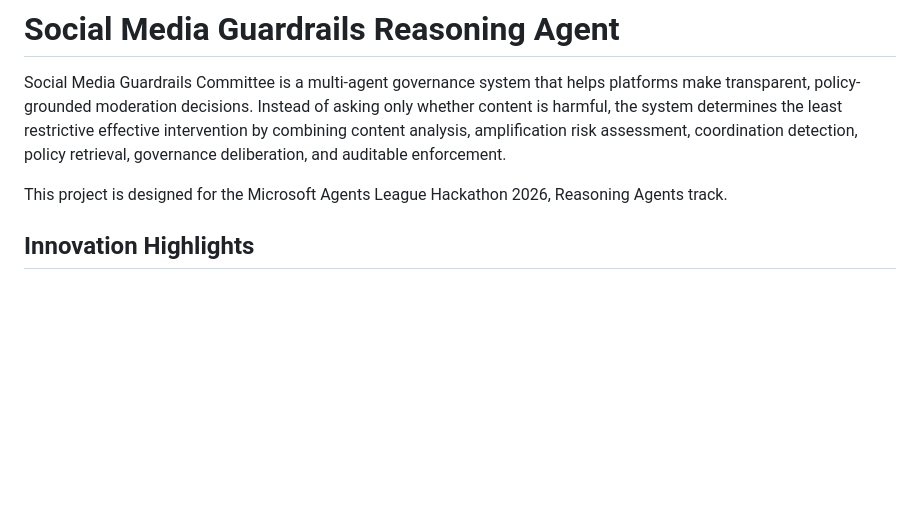
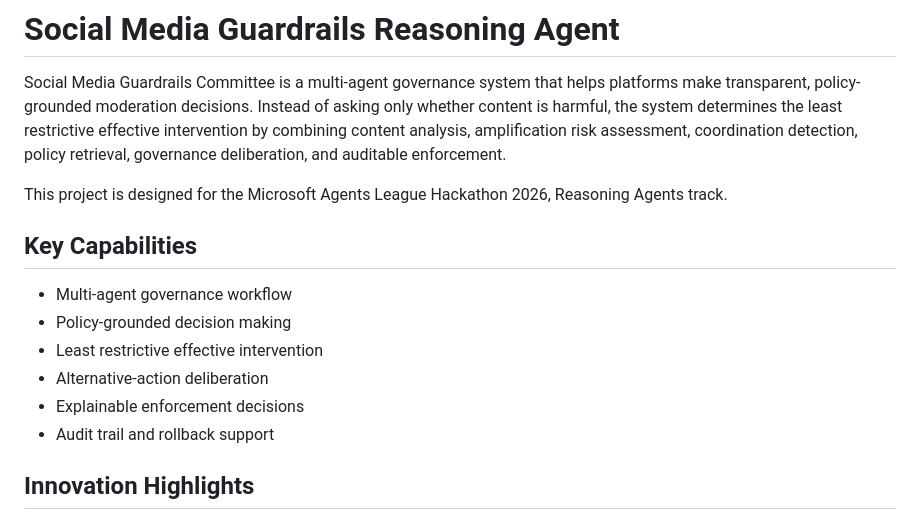
Before and after one commit to 24f1002102/guardrails-reasoning-agent, a Markdown page: README.md, the part around the change. Rendered like a GitHub page; blank space fills up the shorter version.

```diff
--- a/README.md
+++ b/README.md
@@ -4,6 +4,15 @@ Social Media Guardrails Committee is a multi-agent governance system that helps
 Instead of asking only whether content is harmful, the system determines the least restrictive effective intervention by combining content analysis, amplification risk assessment, coordination detection, policy retrieval, governance deliberation, and auditable enforcement.
 
 This project is designed for the Microsoft Agents League Hackathon 2026, Reasoning Agents track.
+
+## Key Capabilities
+
+- Multi-agent governance workflow
+- Policy-grounded decision making
+- Least restrictive effective intervention
+- Alternative-action deliberation
+- Explainable enforcement decisions
+- Audit trail and rollback support
 
 ## Innovation Highlights
 
```
